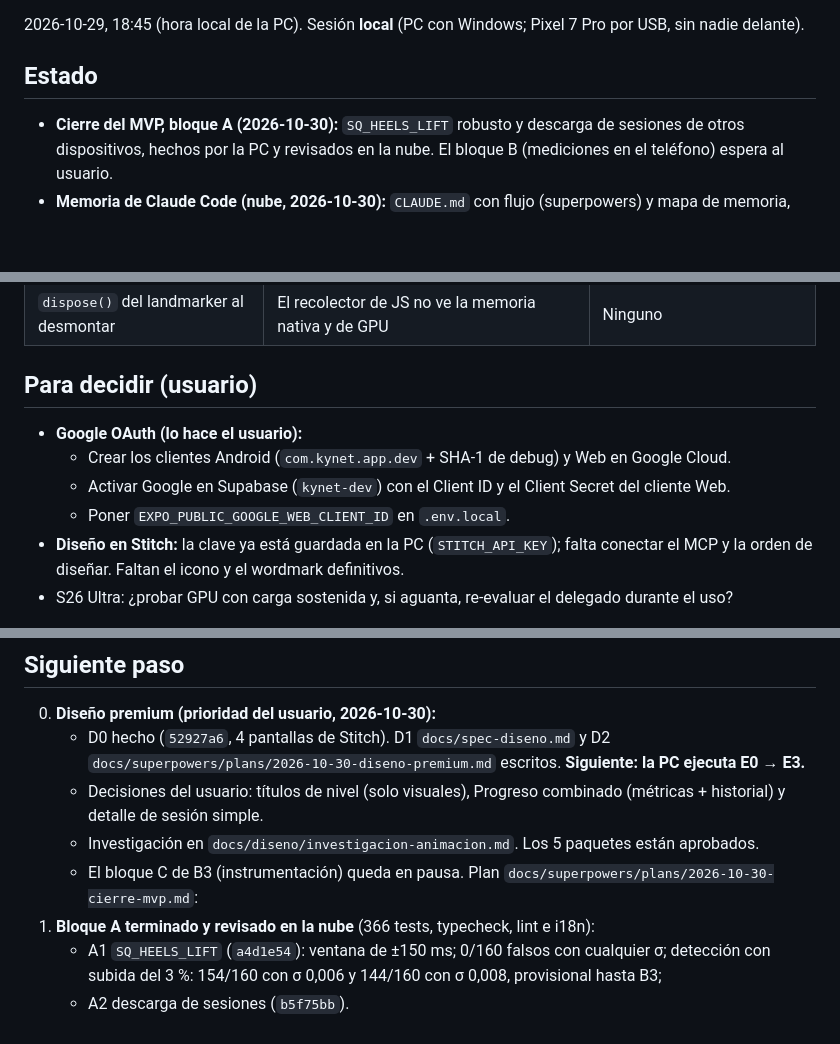
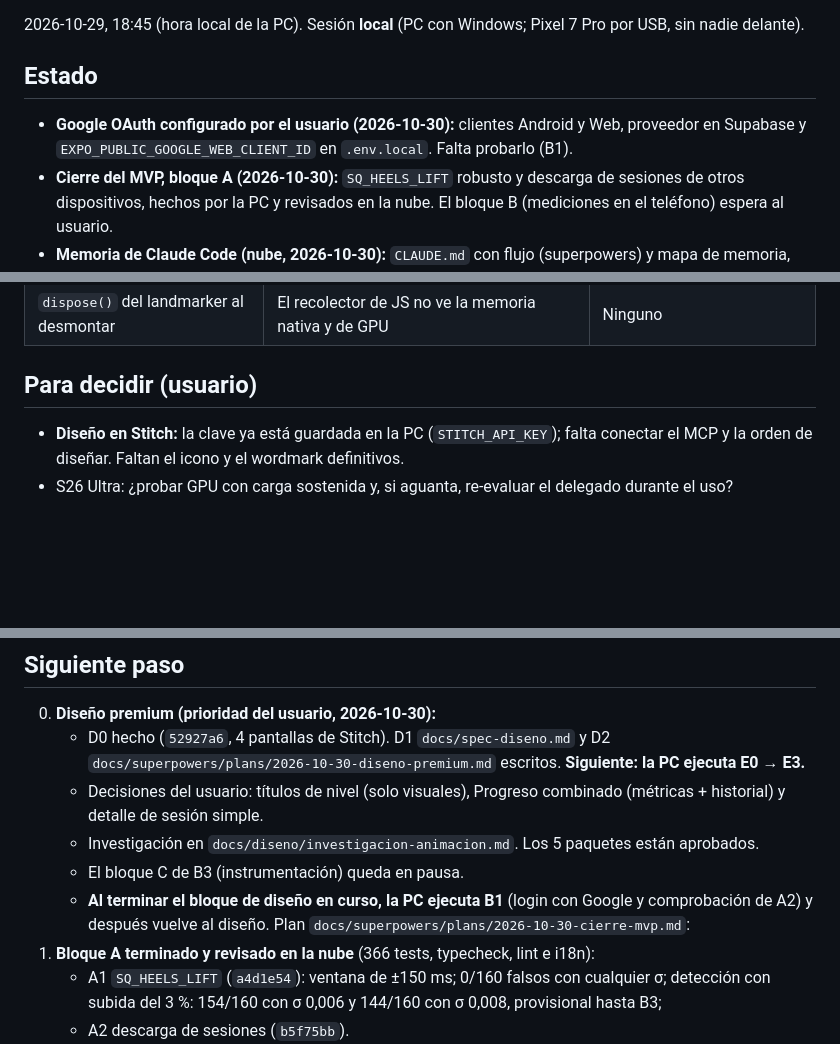
Before and after one commit to giiovanny95-hub/kynet, a Markdown page: docs/estado.md, 3 parts joined by grey strips. Rendered like a GitHub page; blank space fills up the shorter version.

Commit message:
docs(estado): OAuth configurado por el usuario; B1 encolado tras el bloque de diseño en curso
Co-Authored-By: Claude Opus 5.5 <noreply@anthropic.com>
Claude-Session: https://claude.ai/code/session_01PSfodsppeqdeVeFKRQQ2q2

```diff
--- a/docs/estado.md
+++ b/docs/estado.md
@@ -4,6 +4,8 @@
 2026-10-29, 18:45 (hora local de la PC). Sesión **local** (PC con Windows; Pixel 7 Pro por USB, sin nadie delante).
 
 ## Estado
+- **Google OAuth configurado por el usuario (2026-10-30):** clientes Android y Web, proveedor en Supabase y
+  `EXPO_PUBLIC_GOOGLE_WEB_CLIENT_ID` en `.env.local`. Falta probarlo (B1).
 - **Cierre del MVP, bloque A (2026-10-30):** `SQ_HEELS_LIFT` robusto y descarga de sesiones de otros dispositivos,
   hechos por la PC y revisados en la nube. El bloque B (mediciones en el teléfono) espera al usuario.
 - **Memoria de Claude Code (nube, 2026-10-30):** `CLAUDE.md` con flujo (superpowers) y mapa de memoria, reglas por
@@ -58,10 +60,6 @@
 | `dispose()` del landmarker al desmontar | El recolector de JS no ve la memoria nativa y de GPU | Ninguno |
 
 ## Para decidir (usuario)
-- **Google OAuth (lo hace el usuario):**
-  - Crear los clientes Android (`com.kynet.app.dev` + SHA-1 de debug) y Web en Google Cloud.
-  - Activar Google en Supabase (`kynet-dev`) con el Client ID y el Client Secret del cliente Web.
-  - Poner `EXPO_PUBLIC_GOOGLE_WEB_CLIENT_ID` en `.env.local`.
 - **Diseño en Stitch:** la clave ya está guardada en la PC (`STITCH_API_KEY`); falta conectar el MCP y la orden de
   diseñar. Faltan el icono y el wordmark definitivos.
 - S26 Ultra: ¿probar GPU con carga sostenida y, si aguanta, re-evaluar el delegado durante el uso?
@@ -74,6 +72,8 @@
      de sesión simple.
    - Investigación en `docs/diseno/investigacion-animacion.md`. Los 5 paquetes están aprobados.
    - El bloque C de B3 (instrumentación) queda en pausa.
+   - **Al terminar el bloque de diseño en curso, la PC ejecuta B1** (login con Google y comprobación de A2) y
+     después vuelve al diseño.
 Plan `docs/superpowers/plans/2026-10-30-cierre-mvp.md`:
 1. **Bloque A terminado y revisado en la nube** (366 tests, typecheck, lint e i18n):
    - A1 `SQ_HEELS_LIFT` (`a4d1e54`): ventana de ±150 ms; 0/160 falsos con cualquier σ; detección con subida del
```
